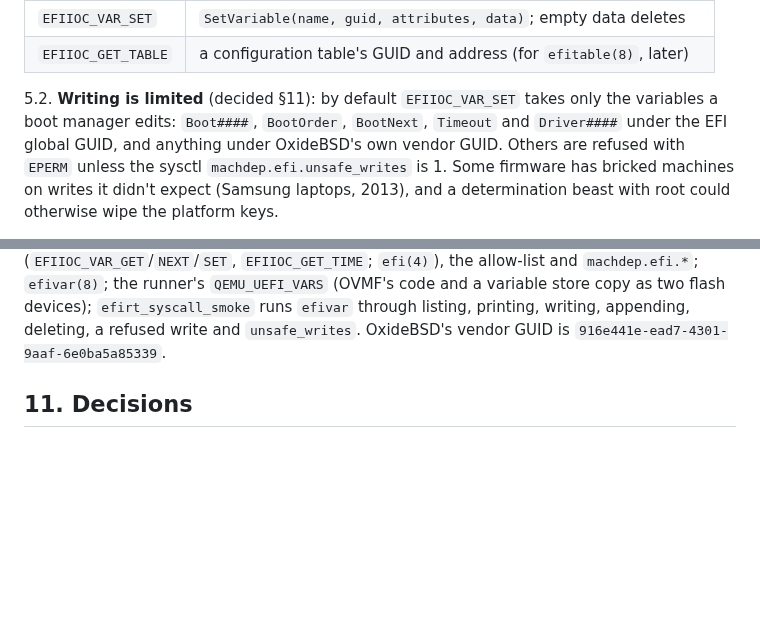
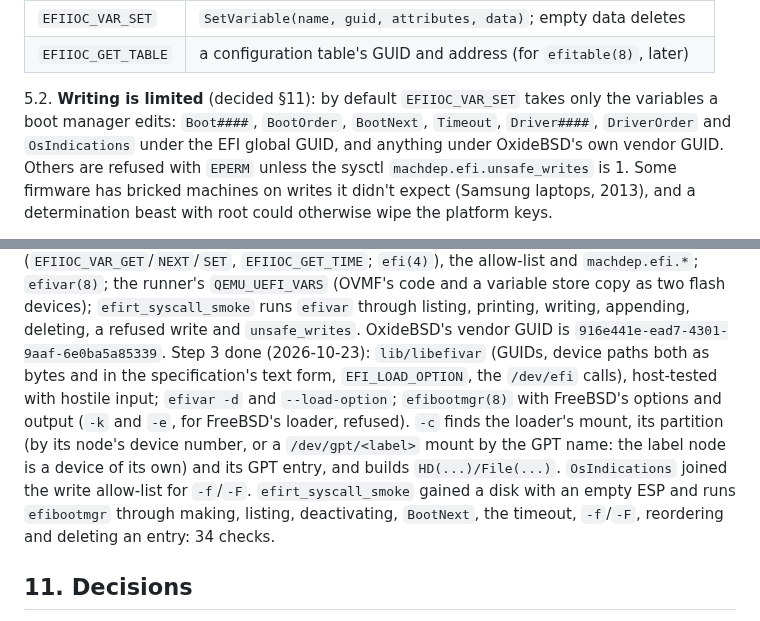
Before and after one commit to OxideBSD/OxideBSD-doc, a Markdown page: EFIRT.md, 2 parts joined by grey strips. Rendered like a GitHub page; blank space fills up the shorter version.

Commit message:
EFIRT: step 3 done
Co-Authored-By: Claude Opus 5.5 <noreply@anthropic.com>

```diff
--- a/EFIRT.md
+++ b/EFIRT.md
@@ -86,8 +86,8 @@ shapes, `efi(4)`):
 | `EFIIOC_GET_TABLE` | a configuration table's GUID and address (for `efitable(8)`, later) |
 
 5.2. **Writing is limited** (decided §11): by default `EFIIOC_VAR_SET` takes only the
-variables a boot manager edits: `Boot####`, `BootOrder`, `BootNext`, `Timeout` and `Driver####`
-under the EFI global GUID, and anything under OxideBSD's own vendor GUID. Others are refused with
+variables a boot manager edits: `Boot####`, `BootOrder`, `BootNext`, `Timeout`, `Driver####`,
+`DriverOrder` and `OsIndications` under the EFI global GUID, and anything under OxideBSD's own vendor GUID. Others are refused with
 `EPERM` unless the sysctl `machdep.efi.unsafe_writes` is 1. Some firmware has bricked machines on
 writes it didn't expect (Samsung laptops, 2013), and a determination beast with root could
 otherwise wipe the platform keys.
@@ -161,6 +161,15 @@ Step 2 done (2026-10-23): the variable calls, `/dev/efi` (`EFIIOC_VAR_GET`/`NEXT
 `efirt_syscall_smoke` runs `efivar` through listing, printing, writing, appending, deleting, a
 refused write and `unsafe_writes`. OxideBSD's vendor GUID is
 `916e441e-ead7-4301-9aaf-6e0ba5a85339`.
+Step 3 done (2026-10-23): `lib/libefivar` (GUIDs, device paths both as bytes and in the
+specification's text form, `EFI_LOAD_OPTION`, the `/dev/efi` calls), host-tested with hostile
+input; `efivar -d` and `--load-option`; `efibootmgr(8)` with FreeBSD's options and output (`-k`
+and `-e`, for FreeBSD's loader, refused). `-c` finds the loader's mount, its partition (by its
+node's device number, or a `/dev/gpt/<label>` mount by the GPT name: the label node is a device
+of its own) and its GPT entry, and builds `HD(...)/File(...)`. `OsIndications` joined the write
+allow-list for `-f`/`-F`. `efirt_syscall_smoke` gained a disk with an empty ESP and runs
+`efibootmgr` through making, listing, deactivating, `BootNext`, the timeout, `-f`/`-F`, reordering
+and deleting an entry: 34 checks.
 
 ## 11. Decisions
 
```
